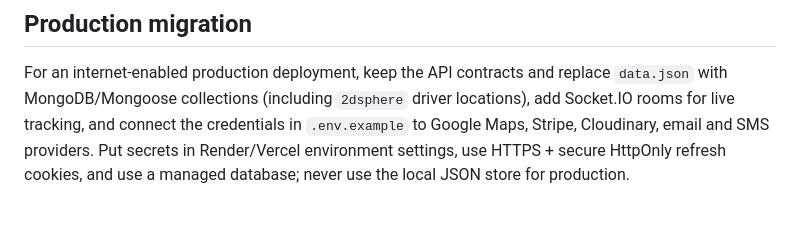
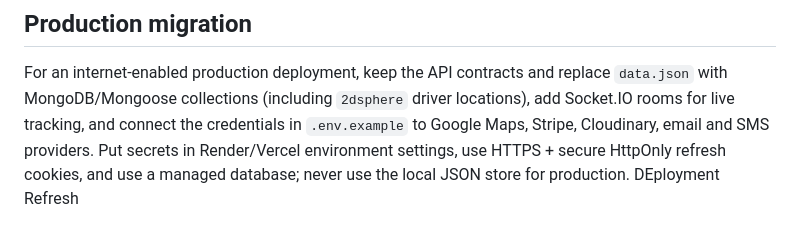
Before and after one commit to Faizanali78/ridego, a Markdown page: README.md, the part around the change. GitHub-like rendering.

```diff
--- a/README.md
+++ b/README.md
@@ -64,3 +64,4 @@ See `API.md` for the complete route and authorization reference.
 ## Production migration
 
 For an internet-enabled production deployment, keep the API contracts and replace `data.json` with MongoDB/Mongoose collections (including `2dsphere` driver locations), add Socket.IO rooms for live tracking, and connect the credentials in `.env.example` to Google Maps, Stripe, Cloudinary, email and SMS providers. Put secrets in Render/Vercel environment settings, use HTTPS + secure HttpOnly refresh cookies, and use a managed database; never use the local JSON store for production.
+DEployment Refresh
```
